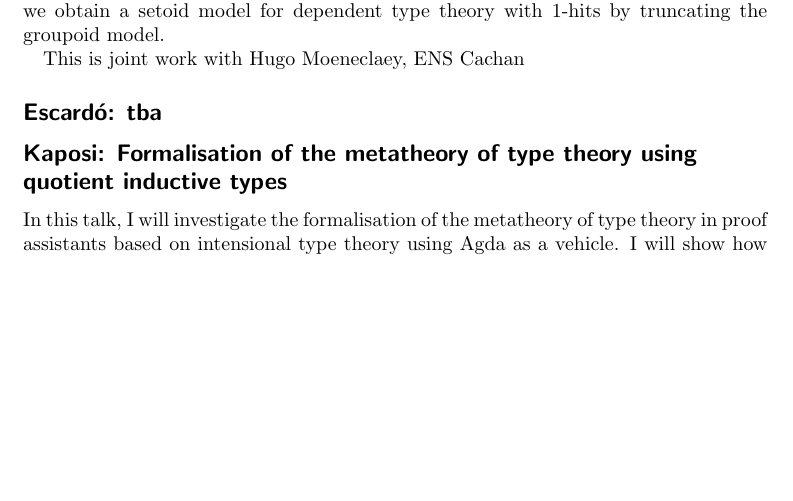
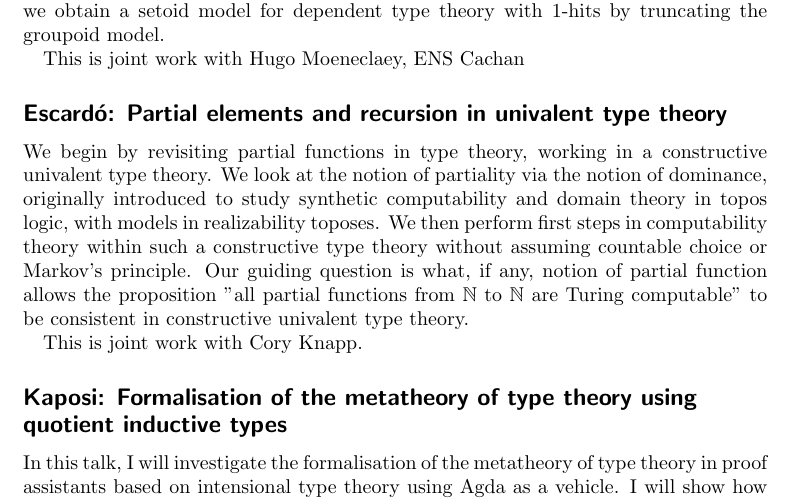
Before and after one commit to fpfm/docs, a LaTeX document (FPFM17.tex): part of page 3 of 5, cut so that both start at the same text, the shorter picture padded with empty space. Compiled offline with pdfLaTeX.

Commit message:
add last abstract

```diff
--- a/FPFM17.tex
+++ b/FPFM17.tex
@@ -1,5 +1,6 @@
 \documentclass[a4paper,10pt]{scrartcl}
 \usepackage[utf8]{inputenc}
+\usepackage{amsmath, amssymb}
 
 %opening
 \title{Workshop on \\ Foundations for the \\ Practical Formalization of Mathematics}
@@ -92,7 +93,14 @@ Moreover, we construct a groupoid model for dependent type theory with 2-hits an
 
 This is joint work with Hugo Moeneclaey, ENS Cachan
 
-\subsection*{Escardó: tba}
+\subsection*{Escardó: Partial elements and recursion in univalent type theory}
+
+We begin by revisiting partial functions in type theory, working in a constructive univalent type theory.
+We look at the notion of partiality via the notion of dominance, originally introduced to study synthetic computability and domain theory in topos logic, with models in realizability toposes.
+We then perform first steps in computability theory within such a constructive type theory without assuming countable choice or Markov's principle.
+Our guiding question is what, if any, notion of partial function allows the proposition "all partial functions from $\mathbb{N}$ to $\mathbb{N}$ are Turing computable" to be consistent in constructive univalent type theory.
+
+This is joint work with Cory Knapp.
 
 
 \subsection*{Kaposi: Formalisation of the metatheory of type theory using quotient inductive types}
```
